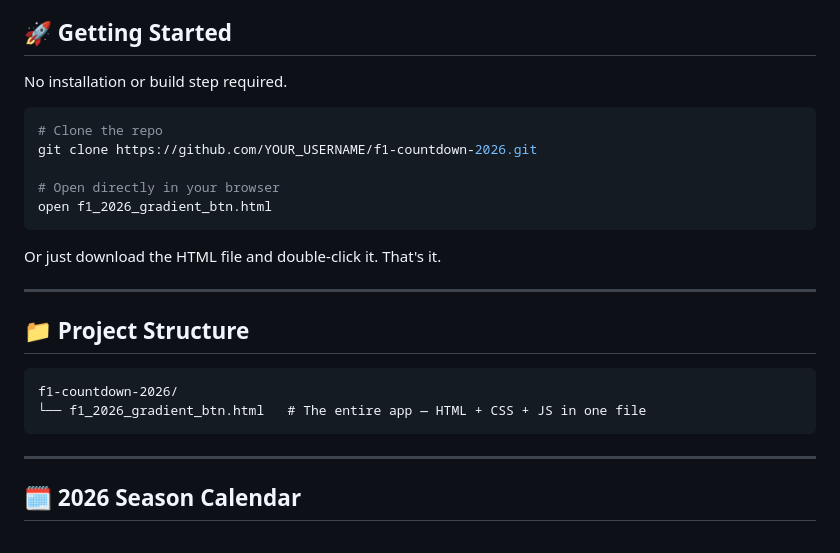
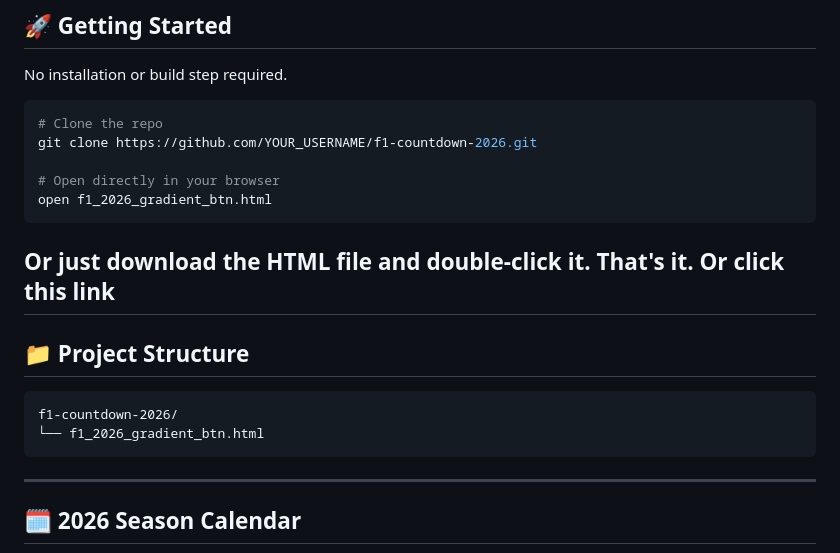
Before and after one commit to ycjanetchen/F1_countdown, a Markdown page: README.md, the part around the change. Rendered like a GitHub page.

````diff
--- a/README.md
+++ b/README.md
@@ -34,14 +34,14 @@ open f1_2026_gradient_btn.html
 ```
 
 Or just download the HTML file and double-click it. That's it.
-
+Or click this link
 ---
 
 ## 📁 Project Structure
 
 ```
 f1-countdown-2026/
-└── f1_2026_gradient_btn.html   # The entire app — HTML + CSS + JS in one file
+└── f1_2026_gradient_btn.html
 ```
 
 ---
````
